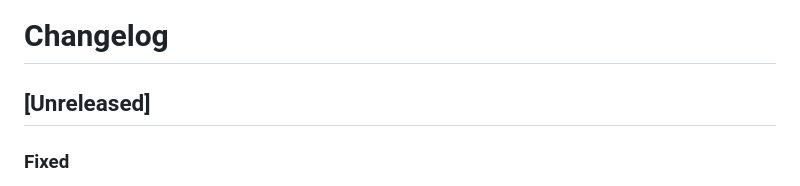
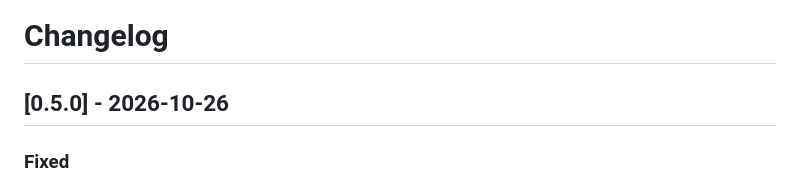
Before and after one commit to YusufEminoglu/zero2urbanportrait, a Markdown page: CHANGELOG.md, the part around the change. Rendered like a GitHub page.

Commit message:
Changelog: date the 0.5.0 entry

```diff
--- a/CHANGELOG.md
+++ b/CHANGELOG.md
@@ -1,6 +1,6 @@
 # Changelog
 
-## [Unreleased]
+## [0.5.0] - 2026-10-26
 
 ### Fixed
 - The halftone layer drew every dot at the same size: its data-defined size was set with `QgsProperty.fromField("radius * 2")`, which names a field that does not exist, so QGIS fell back to the static size. Dot size now evaluates the `radius` field.
```
